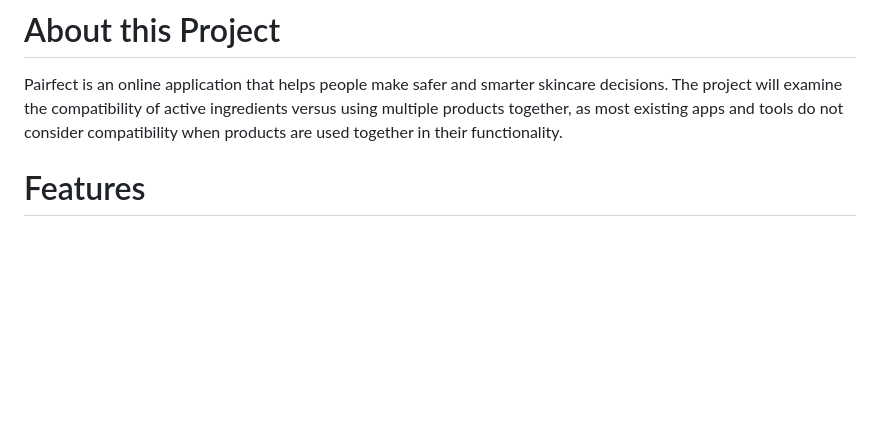
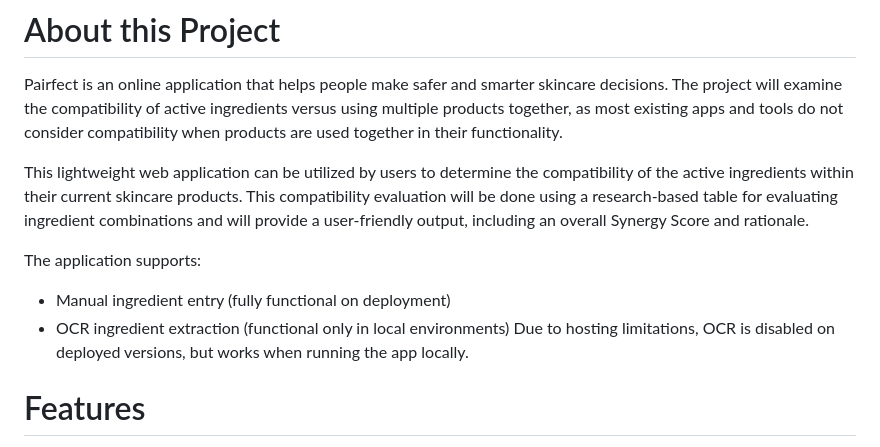
Before and after one commit to rrnnlyyn77/pairfect-capstone-project, a Markdown page: README.md, the part around the change. Drawn GitHub-style; blank space fills up the shorter version.

```diff
--- a/README.md
+++ b/README.md
@@ -1,6 +1,13 @@
 
 # About this Project
 Pairfect is an online application that helps people make safer and smarter skincare decisions. The project will examine the compatibility of active ingredients versus using multiple products together, as most existing apps and tools do not consider compatibility when products are used together in their functionality.
+
+This lightweight web application can be utilized by users to determine the compatibility of the active ingredients within their current skincare products. This compatibility evaluation will be done using a research-based table for evaluating ingredient combinations and will provide a user-friendly output, including an overall Synergy Score and rationale.
+
+The application supports:
+- Manual ingredient entry (fully functional on deployment)
+- OCR ingredient extraction (functional only in local environments)
+Due to hosting limitations, OCR is disabled on deployed versions, but works when running the app locally.
 
 # Features
 1. Ingredient Synergy Analysis
```
